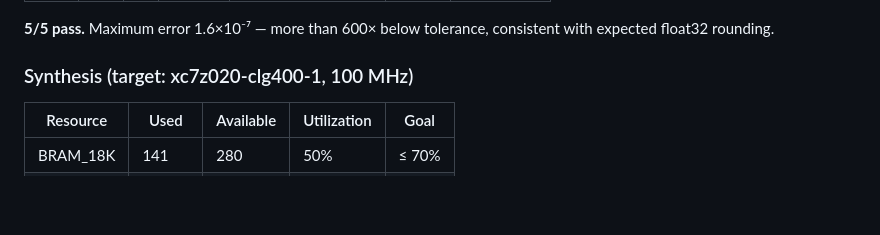
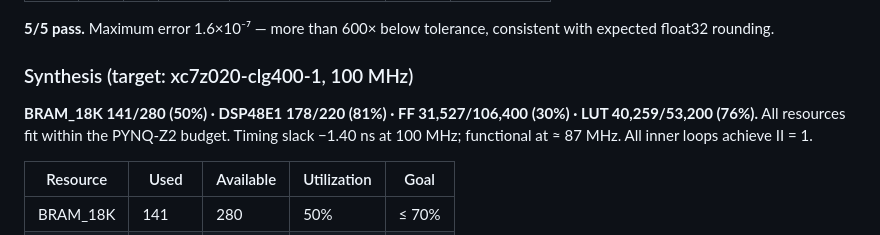
Before and after one commit to ricardotk002/hwdesign-flash-attn-accel, a Markdown page: README.md, the part around the change. GitHub-like rendering; blank space fills up the shorter version.

Commit message:
Fix resource utilization

```diff
--- a/README.md
+++ b/README.md
@@ -87,6 +87,8 @@ To run only selected stages, comment out lines in `run_hls.tcl` (each stage is o
 
 ### Synthesis (target: xc7z020-clg400-1, 100 MHz)
 
+**BRAM_18K 141/280 (50%) · DSP48E1 178/220 (81%) · FF 31,527/106,400 (30%) · LUT 40,259/53,200 (76%).** All resources fit within the PYNQ-Z2 budget. Timing slack −1.40 ns at 100 MHz; functional at ≈ 87 MHz. All inner loops achieve II = 1.
+
 | Resource   | Used    | Available | Utilization | Goal  |
 |------------|---------|-----------|-------------|-------|
 | BRAM_18K   | 141     | 280       | 50%         | ≤ 70% |
```
Also changed, not shown: detailed_plan.md (+2 -0 lines).
